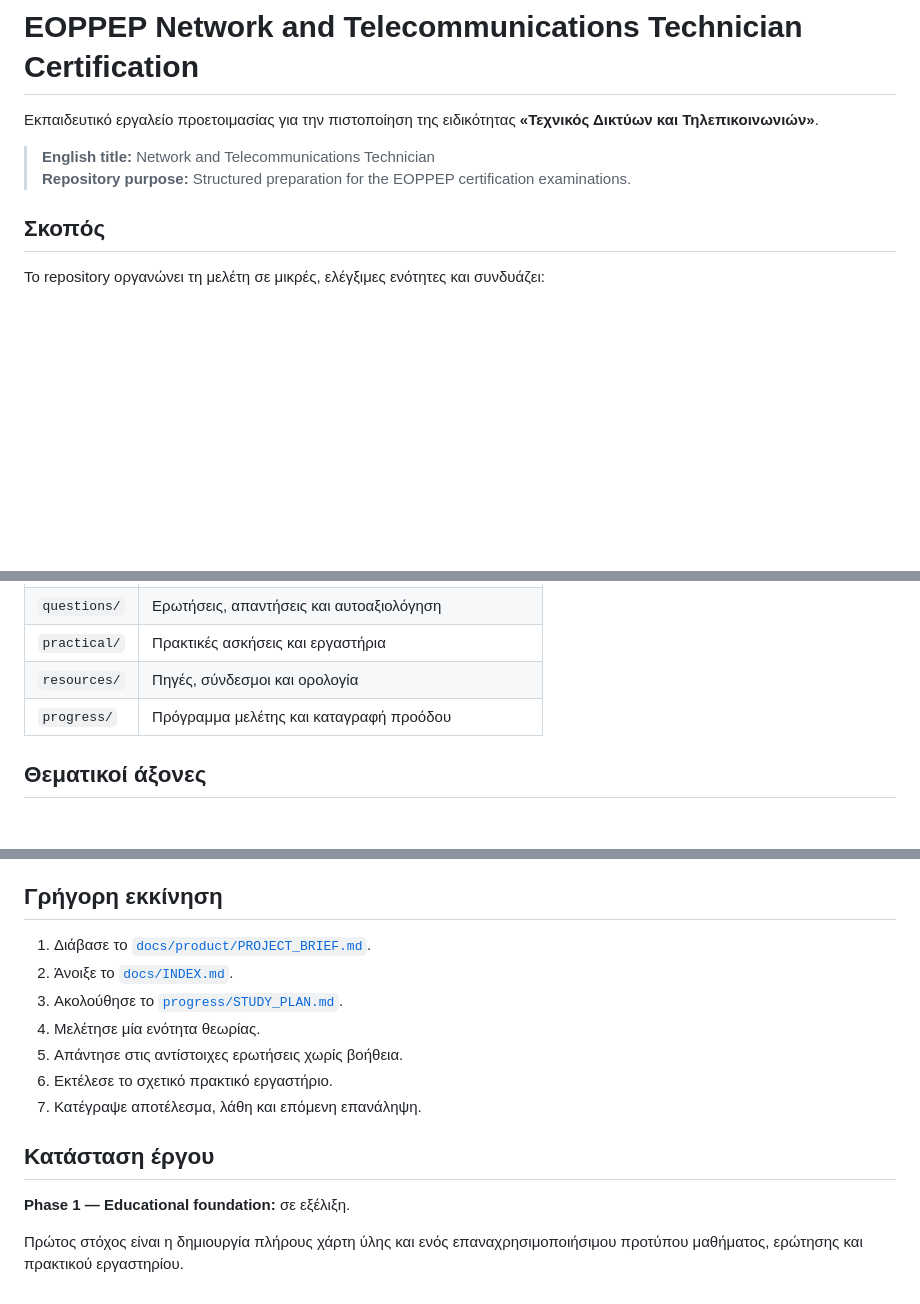
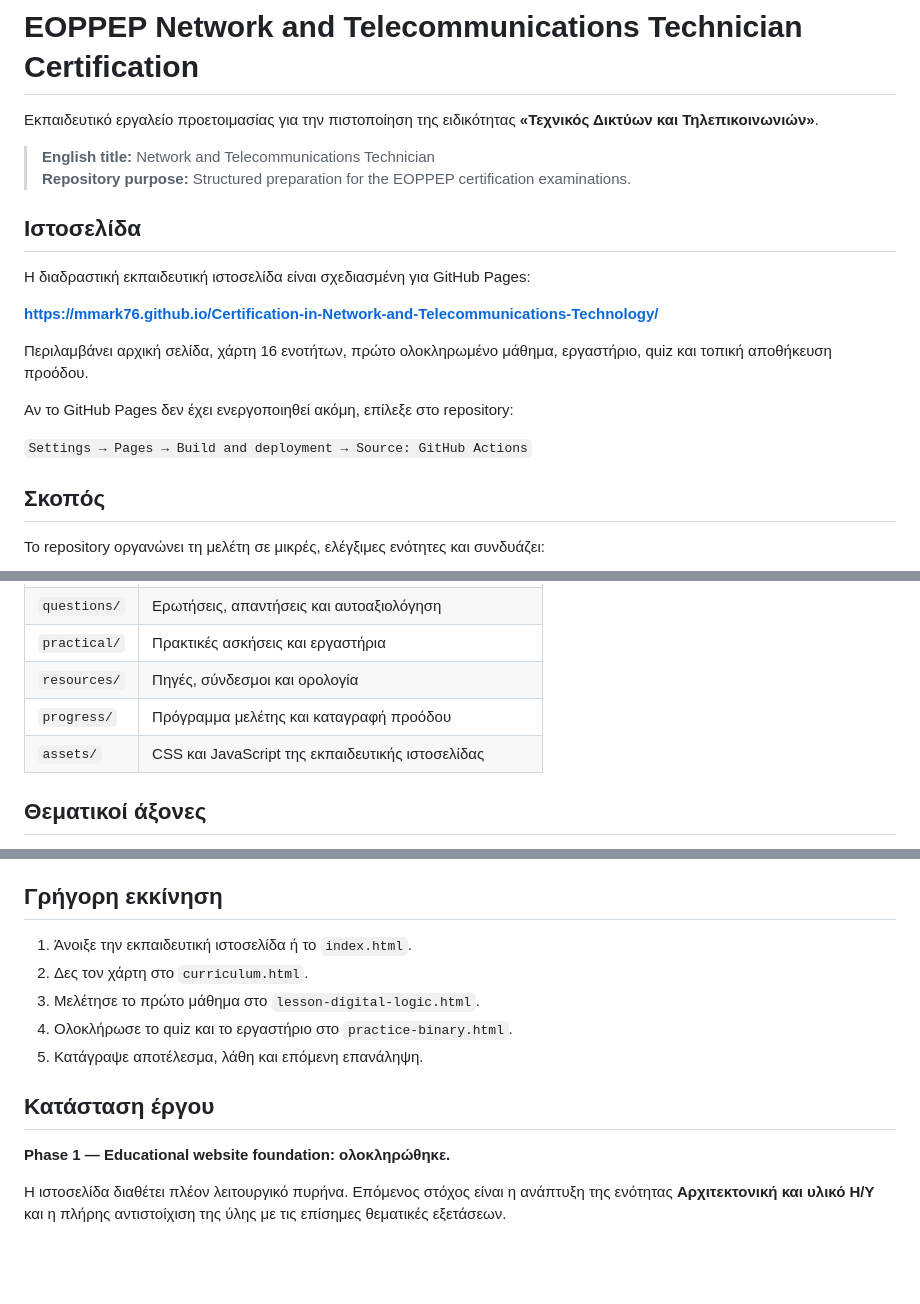
Before and after one commit to mmark76/Certification-in-Network-and-Telecommunications-Technology, a Markdown page: README.md, 3 parts joined by grey strips. Drawn GitHub-style; blank space fills up the shorter version.

Commit message:
docs: add educational website access information

```diff
--- a/README.md
+++ b/README.md
@@ -4,6 +4,18 @@
 
 > **English title:** Network and Telecommunications Technician
 > **Repository purpose:** Structured preparation for the EOPPEP certification examinations.
+
+## Ιστοσελίδα
+
+Η διαδραστική εκπαιδευτική ιστοσελίδα είναι σχεδιασμένη για GitHub Pages:
+
+**https://mmark76.github.io/Certification-in-Network-and-Telecommunications-Technology/**
+
+Περιλαμβάνει αρχική σελίδα, χάρτη 16 ενοτήτων, πρώτο ολοκληρωμένο μάθημα, εργαστήριο, quiz και τοπική αποθήκευση προόδου.
+
+Αν το GitHub Pages δεν έχει ενεργοποιηθεί ακόμη, επίλεξε στο repository:
+
+`Settings → Pages → Build and deployment → Source: GitHub Actions`
 
 ## Σκοπός
 
@@ -39,6 +51,7 @@
 | `practical/` | Πρακτικές ασκήσεις και εργαστήρια |
 | `resources/` | Πηγές, σύνδεσμοι και ορολογία |
 | `progress/` | Πρόγραμμα μελέτης και καταγραφή προόδου |
+| `assets/` | CSS και JavaScript της εκπαιδευτικής ιστοσελίδας |
 
 ## Θεματικοί άξονες
 
@@ -55,16 +68,14 @@
 
 ## Γρήγορη εκκίνηση
 
-1. Διάβασε το [`docs/product/PROJECT_BRIEF.md`](docs/product/PROJECT_BRIEF.md).
-2. Άνοιξε το [`docs/INDEX.md`](docs/INDEX.md).
-3. Ακολούθησε το [`progress/STUDY_PLAN.md`](progress/STUDY_PLAN.md).
-4. Μελέτησε μία ενότητα θεωρίας.
-5. Απάντησε στις αντίστοιχες ερωτήσεις χωρίς βοήθεια.
-6. Εκτέλεσε το σχετικό πρακτικό εργαστήριο.
-7. Κατέγραψε αποτέλεσμα, λάθη και επόμενη επανάληψη.
+1. Άνοιξε την εκπαιδευτική ιστοσελίδα ή το `index.html`.
+2. Δες τον χάρτη στο `curriculum.html`.
+3. Μελέτησε το πρώτο μάθημα στο `lesson-digital-logic.html`.
+4. Ολοκλήρωσε το quiz και το εργαστήριο στο `practice-binary.html`.
+5. Κατάγραψε αποτέλεσμα, λάθη και επόμενη επανάληψη.
 
 ## Κατάσταση έργου
 
-**Phase 1 — Educational foundation:** σε εξέλιξη.
+**Phase 1 — Educational website foundation: ολοκληρώθηκε.**
 
-Πρώτος στόχος είναι η δημιουργία πλήρους χάρτη ύλης και ενός επαναχρησιμοποιήσιμου προτύπου μαθήματος, ερώτησης και πρακτικού εργαστηρίου.
+Η ιστοσελίδα διαθέτει πλέον λειτουργικό πυρήνα. Επόμενος στόχος είναι η ανάπτυξη της ενότητας **Αρχιτεκτονική και υλικό Η/Υ** και η πλήρης αντιστοίχιση της ύλης με τις επίσημες θεματικές εξετάσεων.
```
